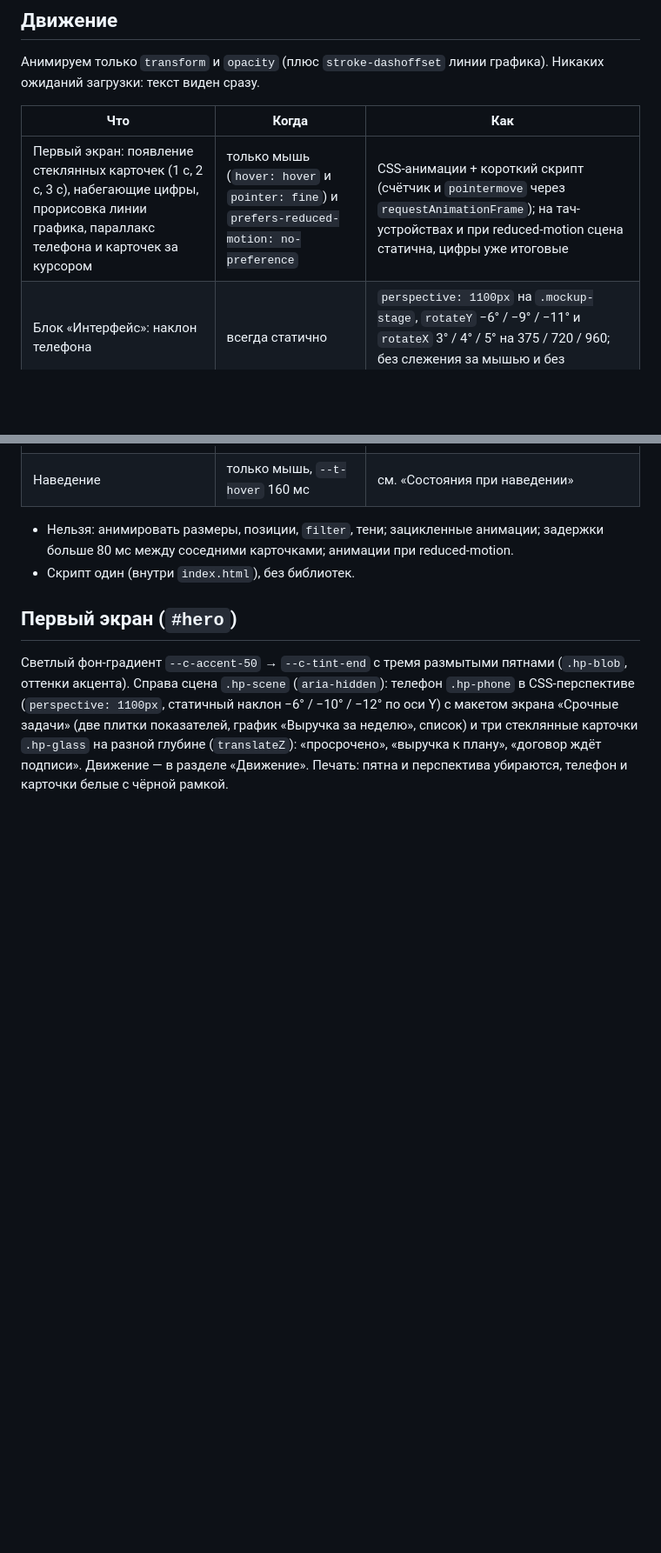
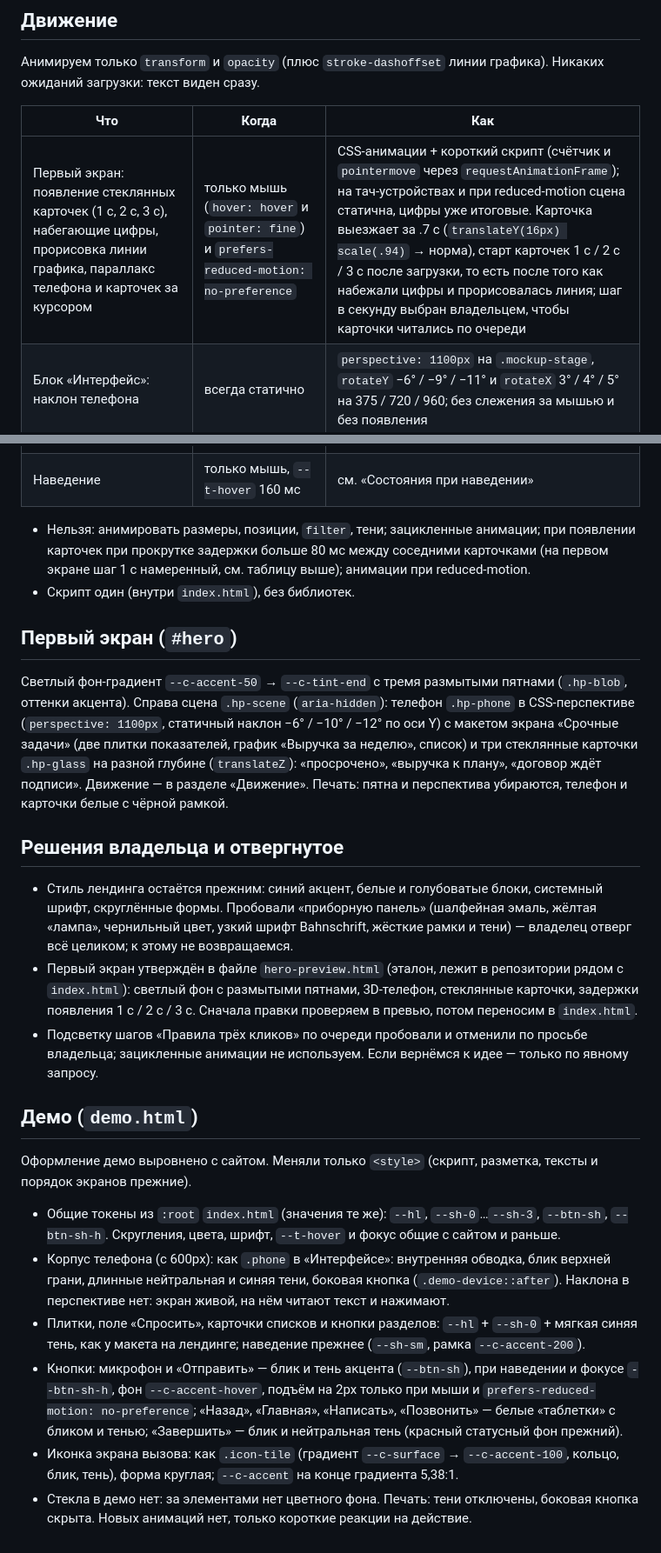
Before and after one commit to vitalisoft/director-pult, a Markdown page: docs/design-system.md, 2 parts joined by grey strips. Shown at 87% size. Drawn GitHub-style; blank space fills up the shorter version.

Commit message:
📝 docs: дизайн-система — задержки первого экрана, решения владельца и раздел «Демо»
Co-Authored-By: Claude Opus 5.5 <noreply@anthropic.com>

```diff
--- a/docs/design-system.md
+++ b/docs/design-system.md
@@ -191,14 +191,31 @@
 
 | Что | Когда | Как |
 |---|---|---|
-| Первый экран: появление стеклянных карточек (1 с, 2 с, 3 с), набегающие цифры, прорисовка линии графика, параллакс телефона и карточек за курсором | только мышь (`hover: hover` и `pointer: fine`) и `prefers-reduced-motion: no-preference` | CSS-анимации + короткий скрипт (счётчик и `pointermove` через `requestAnimationFrame`); на тач-устройствах и при reduced-motion сцена статична, цифры уже итоговые |
+| Первый экран: появление стеклянных карточек (1 с, 2 с, 3 с), набегающие цифры, прорисовка линии графика, параллакс телефона и карточек за курсором | только мышь (`hover: hover` и `pointer: fine`) и `prefers-reduced-motion: no-preference` | CSS-анимации + короткий скрипт (счётчик и `pointermove` через `requestAnimationFrame`); на тач-устройствах и при reduced-motion сцена статична, цифры уже итоговые. Карточка выезжает за .7 с (`translateY(16px) scale(.94)` → норма), старт карточек 1 с / 2 с / 3 с после загрузки, то есть после того как набежали цифры и прорисовалась линия; шаг в секунду выбран владельцем, чтобы карточки читались по очереди |
 | Блок «Интерфейс»: наклон телефона | всегда статично | `perspective: 1100px` на `.mockup-stage`, `rotateY` −6° / −9° / −11° и `rotateX` 3° / 4° / 5° на 375 / 720 / 960; без слежения за мышью и без появления |
 | «Функционал» и «Безопасность»: появление карточек при прокрутке | один раз, только при `prefers-reduced-motion: no-preference`, только для карточек ниже экрана на момент загрузки | `IntersectionObserver`, `opacity` 0→1 и `translateY(10px)`→0 за .5 с; задержка между соседними карточками 70 мс. Классы `.rv`/`.rv-t` ставит скрипт, без скрипта и без `IntersectionObserver` всё видно сразу |
 | Наведение | только мышь, `--t-hover` 160 мс | см. «Состояния при наведении» |
 
-- Нельзя: анимировать размеры, позиции, `filter`, тени; зацикленные анимации; задержки больше 80 мс между соседними карточками; анимации при reduced-motion.
+- Нельзя: анимировать размеры, позиции, `filter`, тени; зацикленные анимации; при появлении карточек при прокрутке задержки больше 80 мс между соседними карточками (на первом экране шаг 1 с намеренный, см. таблицу выше); анимации при reduced-motion.
 - Скрипт один (внутри `index.html`), без библиотек.
 
 ## Первый экран (`#hero`)
 
 Светлый фон-градиент `--c-accent-50` → `--c-tint-end` с тремя размытыми пятнами (`.hp-blob`, оттенки акцента). Справа сцена `.hp-scene` (`aria-hidden`): телефон `.hp-phone` в CSS-перспективе (`perspective: 1100px`, статичный наклон −6° / −10° / −12° по оси Y) с макетом экрана «Срочные задачи» (две плитки показателей, график «Выручка за неделю», список) и три стеклянные карточки `.hp-glass` на разной глубине (`translateZ`): «просрочено», «выручка к плану», «договор ждёт подписи». Движение — в разделе «Движение». Печать: пятна и перспектива убираются, телефон и карточки белые с чёрной рамкой.
+
+## Решения владельца и отвергнутое
+
+- Стиль лендинга остаётся прежним: синий акцент, белые и голубоватые блоки, системный шрифт, скруглённые формы. Пробовали «приборную панель» (шалфейная эмаль, жёлтая «лампа», чернильный цвет, узкий шрифт Bahnschrift, жёсткие рамки и тени) — владелец отверг всё целиком; к этому не возвращаемся.
+- Первый экран утверждён в файле `hero-preview.html` (эталон, лежит в репозитории рядом с `index.html`): светлый фон с размытыми пятнами, 3D-телефон, стеклянные карточки, задержки появления 1 с / 2 с / 3 с. Сначала правки проверяем в превью, потом переносим в `index.html`.
+- Подсветку шагов «Правила трёх кликов» по очереди пробовали и отменили по просьбе владельца; зацикленные анимации не используем. Если вернёмся к идее — только по явному запросу.
+
+## Демо (`demo.html`)
+
+Оформление демо выровнено с сайтом. Меняли только `<style>` (скрипт, разметка, тексты и порядок экранов прежние).
+
+- Общие токены из `:root` `index.html` (значения те же): `--hl`, `--sh-0`…`--sh-3`, `--btn-sh`, `--btn-sh-h`. Скругления, цвета, шрифт, `--t-hover` и фокус общие с сайтом и раньше.
+- Корпус телефона (с 600px): как `.phone` в «Интерфейсе»: внутренняя обводка, блик верхней грани, длинные нейтральная и синяя тени, боковая кнопка (`.demo-device::after`). Наклона в перспективе нет: экран живой, на нём читают текст и нажимают.
+- Плитки, поле «Спросить», карточки списков и кнопки разделов: `--hl` + `--sh-0` + мягкая синяя тень, как у макета на лендинге; наведение прежнее (`--sh-sm`, рамка `--c-accent-200`).
+- Кнопки: микрофон и «Отправить» — блик и тень акцента (`--btn-sh`), при наведении и фокусе `--btn-sh-h`, фон `--c-accent-hover`, подъём на 2px только при мыши и `prefers-reduced-motion: no-preference`; «Назад», «Главная», «Написать», «Позвонить» — белые «таблетки» с бликом и тенью; «Завершить» — блик и нейтральная тень (красный статусный фон прежний).
+- Иконка экрана вызова: как `.icon-tile` (градиент `--c-surface` → `--c-accent-100`, кольцо, блик, тень), форма круглая; `--c-accent` на конце градиента 5,38:1.
+- Стекла в демо нет: за элементами нет цветного фона. Печать: тени отключены, боковая кнопка скрыта. Новых анимаций нет, только короткие реакции на действие.
```
